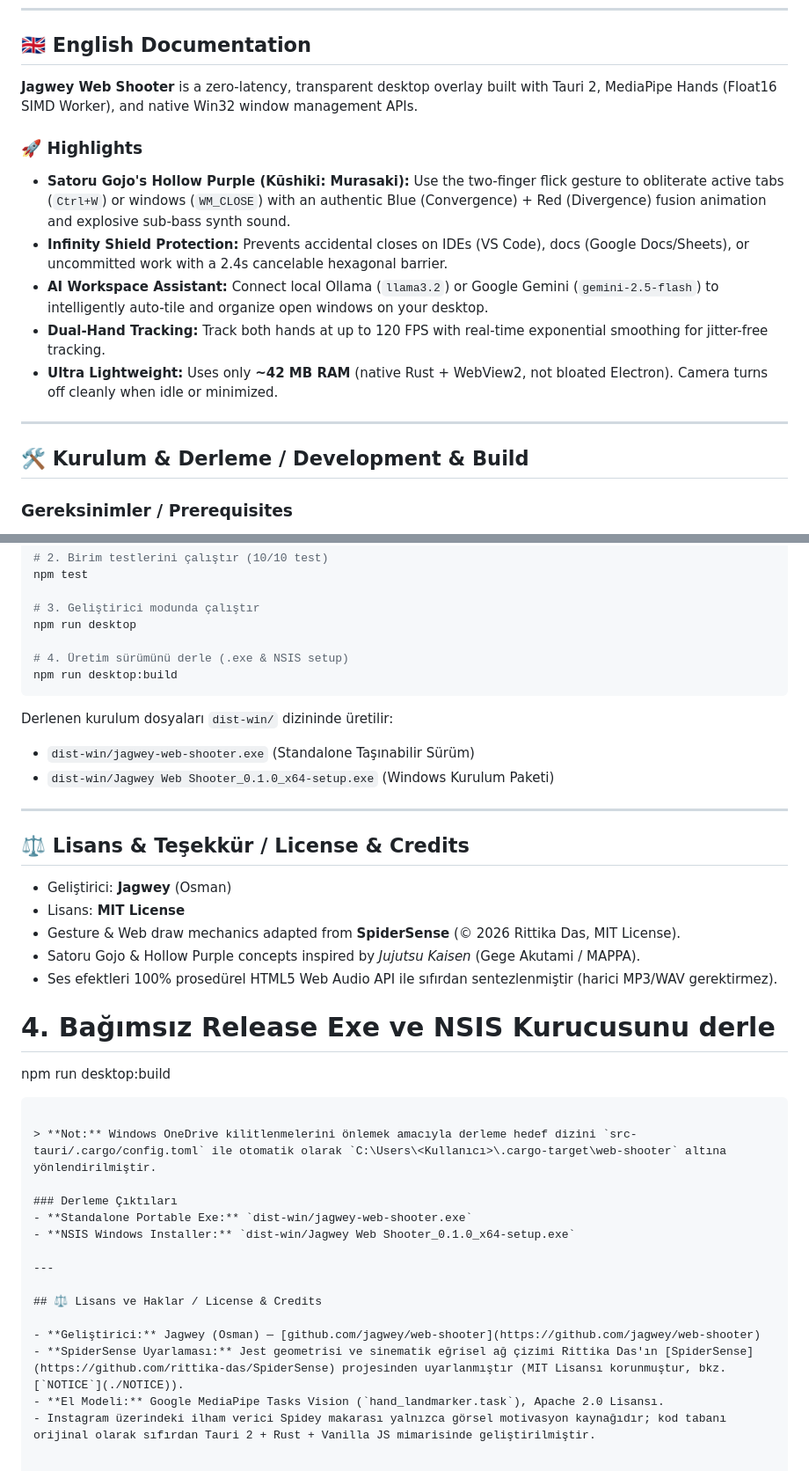
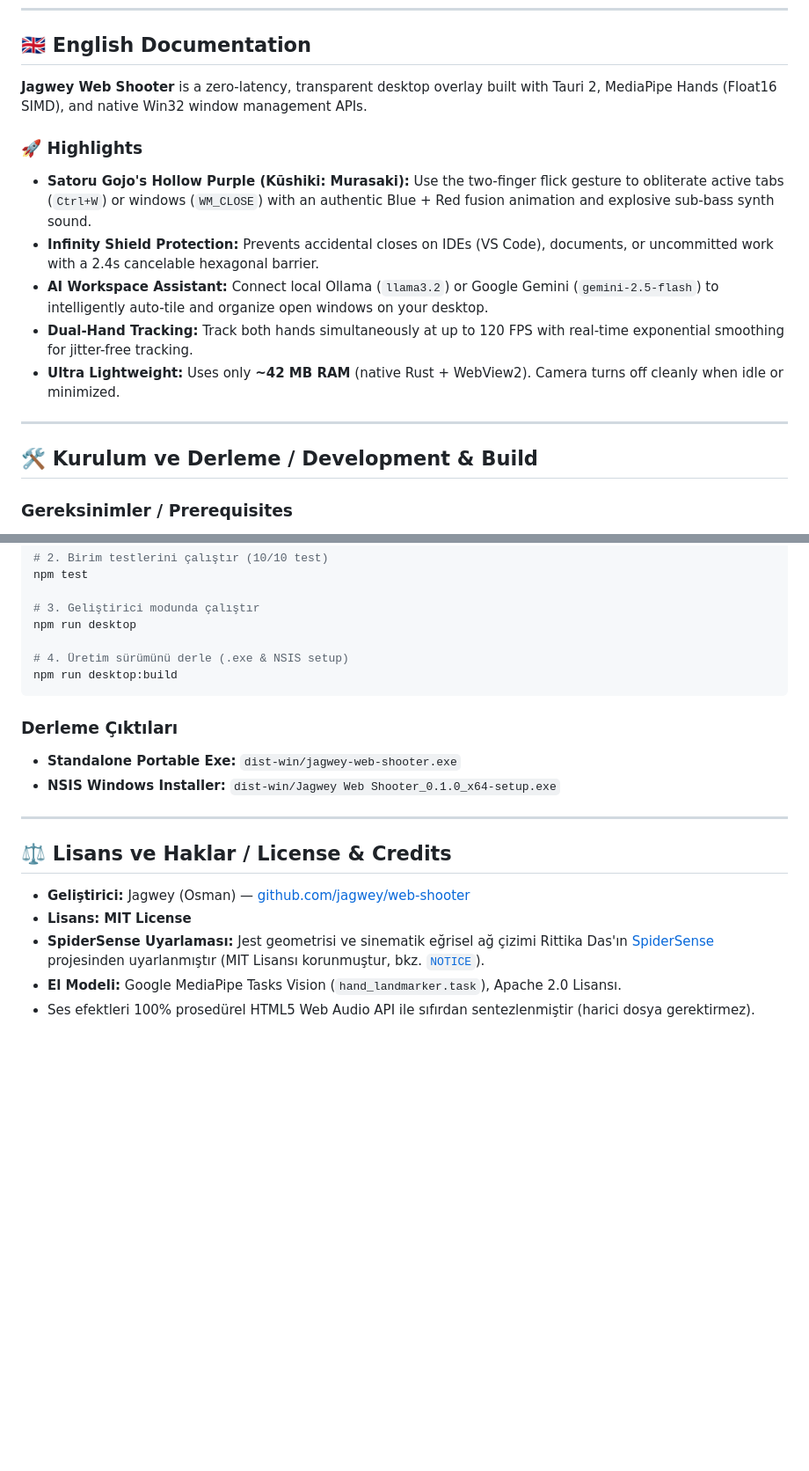
Before and after one commit to jagwey/web-shooter, a Markdown page: README.md, 2 parts joined by grey strips. Shown at 88% size. Rendered like a GitHub page; blank space fills up the shorter version.

````diff
--- a/README.md
+++ b/README.md
@@ -198,18 +182,18 @@ Herkesin (kızlar, erkekler, minimalistler) severek kullanacağı yumuşak ve g
 
 ## 🇬🇧 English Documentation
 
-**Jagwey Web Shooter** is a zero-latency, transparent desktop overlay built with Tauri 2, MediaPipe Hands (Float16 SIMD Worker), and native Win32 window management APIs.
+**Jagwey Web Shooter** is a zero-latency, transparent desktop overlay built with Tauri 2, MediaPipe Hands (Float16 SIMD), and native Win32 window management APIs.
 
 ### 🚀 Highlights
-- **Satoru Gojo's Hollow Purple (Kūshiki: Murasaki):** Use the two-finger flick gesture to obliterate active tabs (`Ctrl+W`) or windows (`WM_CLOSE`) with an authentic Blue (Convergence) + Red (Divergence) fusion animation and explosive sub-bass synth sound.
-- **Infinity Shield Protection:** Prevents accidental closes on IDEs (VS Code), docs (Google Docs/Sheets), or uncommitted work with a 2.4s cancelable hexagonal barrier.
+- **Satoru Gojo's Hollow Purple (Kūshiki: Murasaki):** Use the two-finger flick gesture to obliterate active tabs (`Ctrl+W`) or windows (`WM_CLOSE`) with an authentic Blue + Red fusion animation and explosive sub-bass synth sound.
+- **Infinity Shield Protection:** Prevents accidental closes on IDEs (VS Code), documents, or uncommitted work with a 2.4s cancelable hexagonal barrier.
 - **AI Workspace Assistant:** Connect local Ollama (`llama3.2`) or Google Gemini (`gemini-2.5-flash`) to intelligently auto-tile and organize open windows on your desktop.
-- **Dual-Hand Tracking:** Track both hands at up to 120 FPS with real-time exponential smoothing for jitter-free tracking.
-- **Ultra Lightweight:** Uses only **~42 MB RAM** (native Rust + WebView2, not bloated Electron). Camera turns off cleanly when idle or minimized.
+- **Dual-Hand Tracking:** Track both hands simultaneously at up to 120 FPS with real-time exponential smoothing for jitter-free tracking.
+- **Ultra Lightweight:** Uses only **~42 MB RAM** (native Rust + WebView2). Camera turns off cleanly when idle or minimized.
 
 ---
 
-## 🛠️ Kurulum & Derleme / Development & Build
+## 🛠️ Kurulum ve Derleme / Development & Build
 
 ### Gereksinimler / Prerequisites
 - Windows 10 / 11 (64-bit)
@@ -233,26 +217,6 @@ npm run desktop
 npm run desktop:build
 ```
 
-Derlenen kurulum dosyaları `dist-win/` dizininde üretilir:
-- `dist-win/jagwey-web-shooter.exe` (Standalone Taşınabilir Sürüm)
-- `dist-win/Jagwey Web Shooter_0.1.0_x64-setup.exe` (Windows Kurulum Paketi)
-
----
-
-## ⚖️ Lisans & Teşekkür / License & Credits
-
-- Geliştirici: **Jagwey** (Osman)
-- Lisans: **MIT License**
-- Gesture & Web draw mechanics adapted from **SpiderSense** (© 2026 Rittika Das, MIT License).
-- Satoru Gojo & Hollow Purple concepts inspired by *Jujutsu Kaisen* (Gege Akutami / MAPPA).
-- Ses efektleri 100% prosedürel HTML5 Web Audio API ile sıfırdan sentezlenmiştir (harici MP3/WAV gerektirmez).
-
-# 4. Bağımsız Release Exe ve NSIS Kurucusunu derle
-npm run desktop:build
-```
-
-> **Not:** Windows OneDrive kilitlenmelerini önlemek amacıyla derleme hedef dizini `src-tauri/.cargo/config.toml` ile otomatik olarak `C:\Users\<Kullanıcı>\.cargo-target\web-shooter` altına yönlendirilmiştir.
-
 ### Derleme Çıktıları
 - **Standalone Portable Exe:** `dist-win/jagwey-web-shooter.exe`
 - **NSIS Windows Installer:** `dist-win/Jagwey Web Shooter_0.1.0_x64-setup.exe`
@@ -262,6 +226,7 @@ npm run desktop:build
 ## ⚖️ Lisans ve Haklar / License & Credits
 
 - **Geliştirici:** Jagwey (Osman) — [github.com/jagwey/web-shooter](https://github.com/jagwey/web-shooter)
+- **Lisans:** **MIT License**
 - **SpiderSense Uyarlaması:** Jest geometrisi ve sinematik eğrisel ağ çizimi Rittika Das'ın [SpiderSense](https://github.com/rittika-das/SpiderSense) projesinden uyarlanmıştır (MIT Lisansı korunmuştur, bkz. [`NOTICE`](./NOTICE)).
 - **El Modeli:** Google MediaPipe Tasks Vision (`hand_landmarker.task`), Apache 2.0 Lisansı.
-- Instagram üzerindeki ilham verici Spidey makarası yalnızca görsel motivasyon kaynağıdır; kod tabanı orijinal olarak sıfırdan Tauri 2 + Rust + Vanilla JS mimarisinde geliştirilmiştir.
+- Ses efektleri 100% prosedürel HTML5 Web Audio API ile sıfırdan sentezlenmiştir (harici dosya gerektirmez).
````
Also changed, not shown: other parts of README.md (+104 -120 lines), PROGRESS.md (+15 -15 lines).
